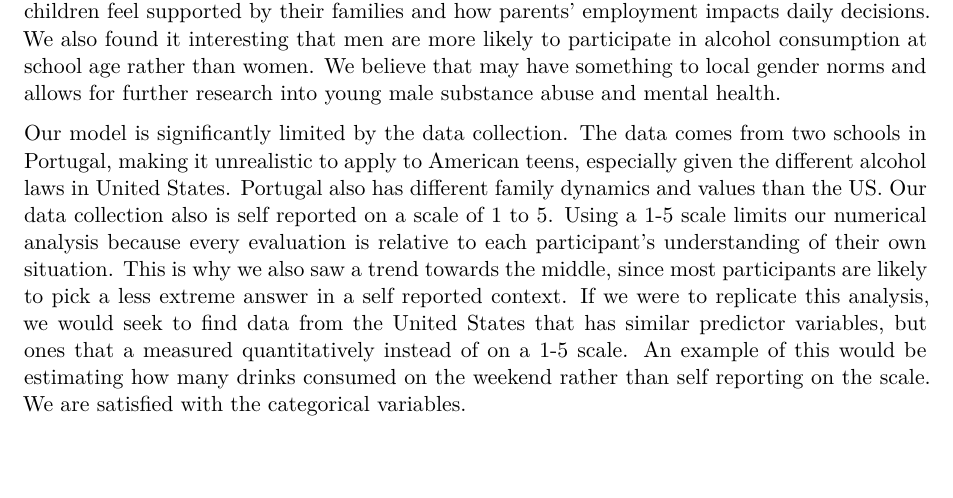
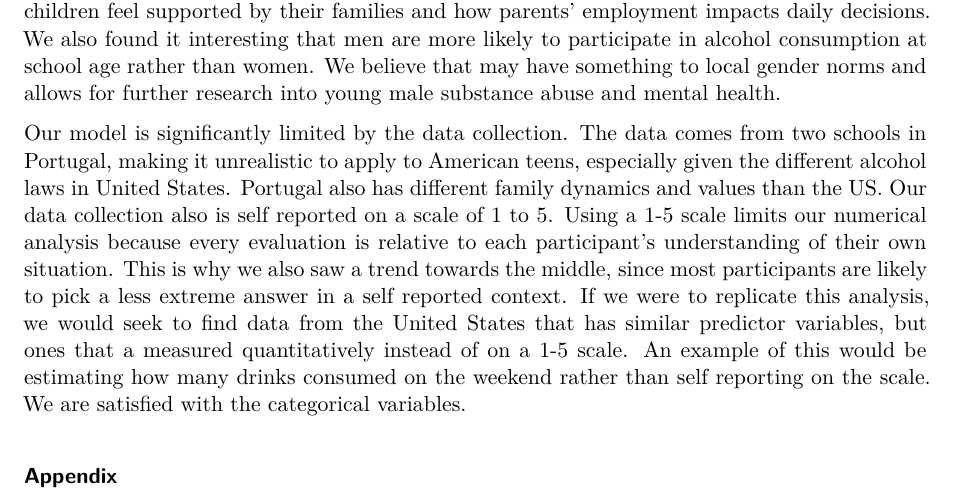
Before and after one commit to sta210-fa23/project-Hypothesis-Heroes, a Quarto document (written-report.qmd): part of page 5 of 5, cut so that both start at the same text. Rendered offline with R 4.5, knitr and Pandoc in place of Quarto, then LaTeX, with nearby package versions; code that draws random numbers runs with fixed seeds of ours; some code elsewhere in the file could not run offline; common packages that the code uses without loading them are loaded.

Commit message:
appendix

```diff
--- a/written-report.qmd
+++ b/written-report.qmd
@@ -290,3 +290,5 @@ Mjob_services: -.716 - If the individual's Mother works in the civil services in
 From our data analysis, we conclude that family relationships has the biggest impact on weekend alcohol consumption. Extrapolating from this, we emphasize the importance of strong family dynamics for school aged children. This drives us to consider more research into what makes children feel supported by their families and how parents' employment impacts daily decisions. We also found it interesting that men are more likely to participate in alcohol consumption at school age rather than women. We believe that may have something to local gender norms and allows for further research into young male substance abuse and mental health.
 
 Our model is significantly limited by the data collection. The data comes from two schools in Portugal, making it unrealistic to apply to American teens, especially given the different alcohol laws in United States. Portugal also has different family dynamics and values than the US. Our data collection also is self reported on a scale of 1 to 5. Using a 1-5 scale limits our numerical analysis because every evaluation is relative to each participant's understanding of their own situation. This is why we also saw a trend towards the middle, since most participants are likely to pick a less extreme answer in a self reported context. If we were to replicate this analysis, we would seek to find data from the United States that has similar predictor variables, but ones that a measured quantitatively instead of on a 1-5 scale. An example of this would be estimating how many drinks consumed on the weekend rather than self reporting on the scale. We are satisfied with the categorical variables.
+
+### Appendix
```
Also changed, not shown: written-report.pdf.
